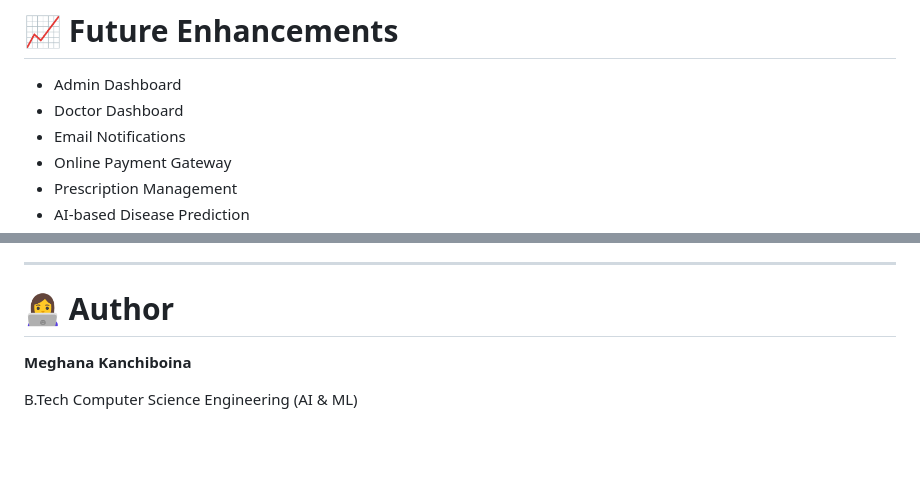
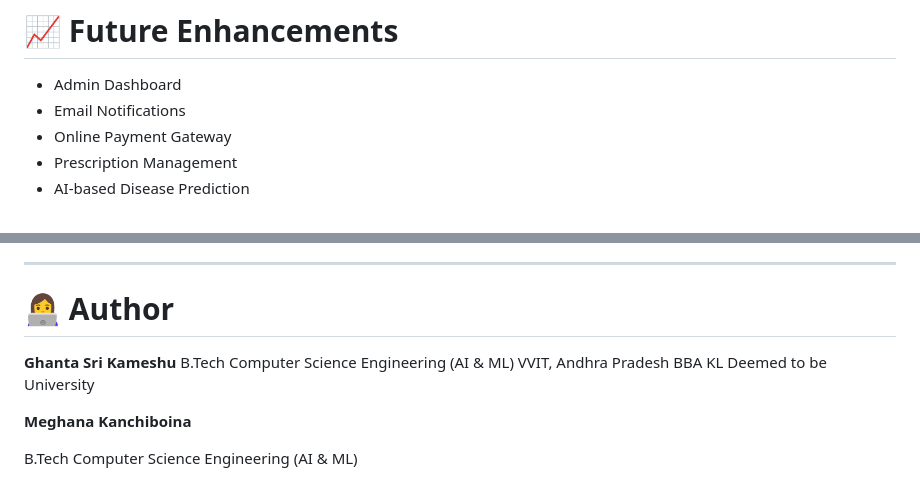
Before and after one commit to MeghanaKanchiboina1616/Hospital-Management-AWS, a Markdown page: README.md, 2 parts joined by grey strips. Rendered like a GitHub page; blank space fills up the shorter version.

```diff
--- a/README.md
+++ b/README.md
@@ -244,7 +244,6 @@ Deployment includes:
 # 📈 Future Enhancements
 
 - Admin Dashboard
-- Doctor Dashboard
 - Email Notifications
 - Online Payment Gateway
 - Prescription Management
@@ -265,6 +264,11 @@ Deployment includes:
 ---
 
 # 👩‍💻 Author
+**Ghanta Sri Kameshu**
+B.Tech Computer Science Engineering (AI & ML)
+VVIT, Andhra Pradesh
+BBA
+KL Deemed to be University
 
 **Meghana Kanchiboina**
 
```
